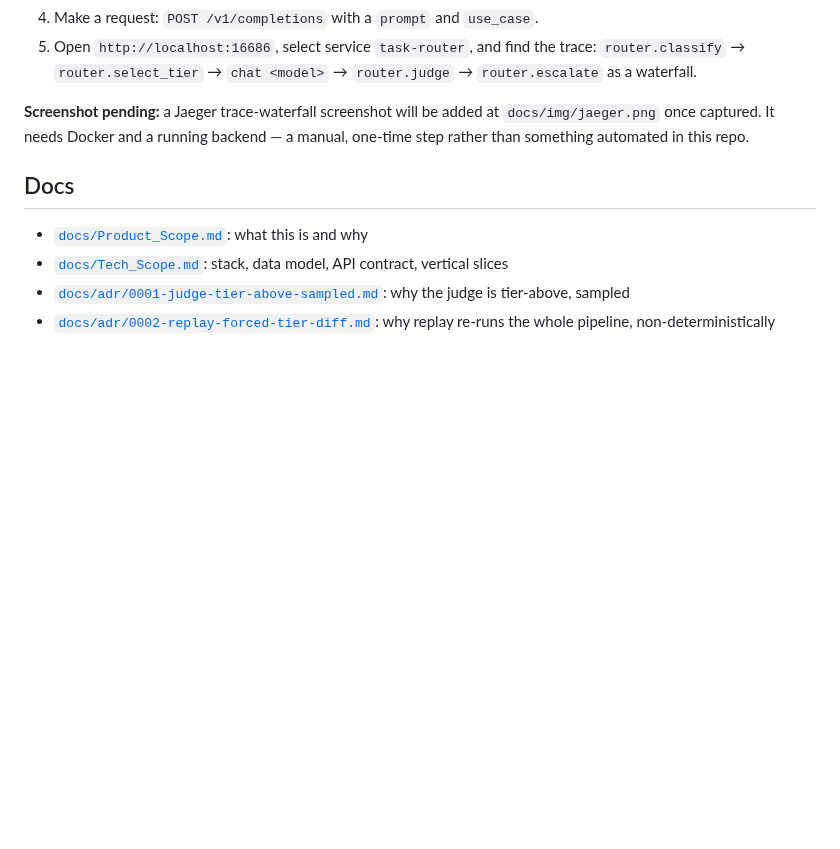
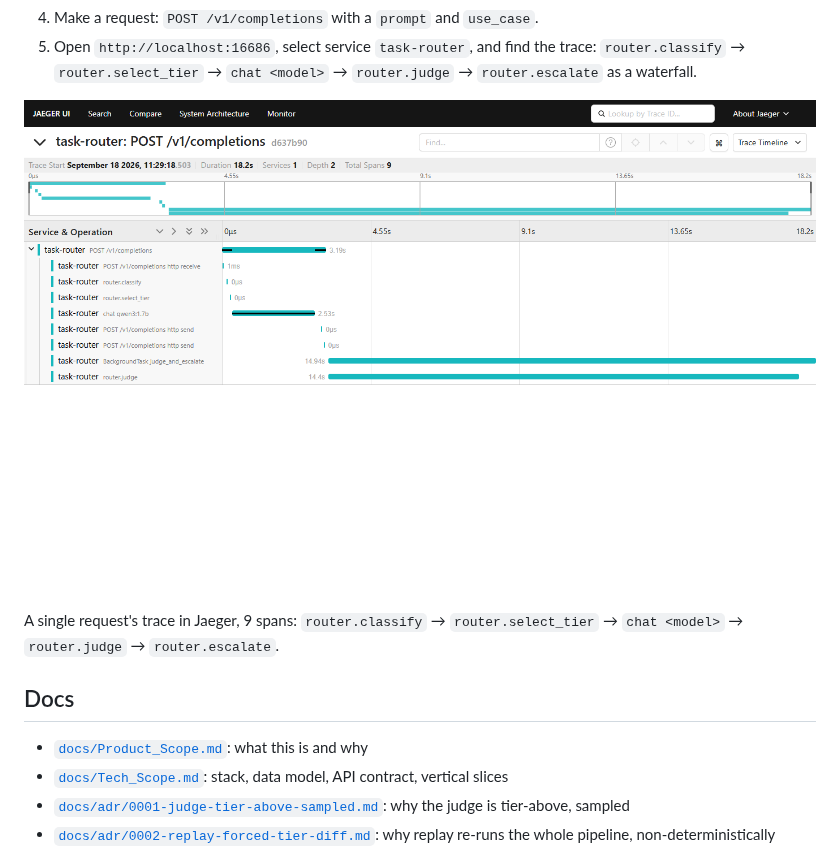
Before and after one commit to natcat38/task-router, a Markdown page: README.md, the part around one of its changes. Drawn GitHub-style; pictures changed too: docs/img/jaeger.png (added); blank space fills up the shorter version.

```diff
--- a/README.md
+++ b/README.md
@@ -219,9 +233,10 @@ for a second view of the same trace:
    the trace: `router.classify` → `router.select_tier` → `chat <model>` →
    `router.judge` → `router.escalate` as a waterfall.
 
-**Screenshot pending:** a Jaeger trace-waterfall screenshot will be added at
-`docs/img/jaeger.png` once captured. It needs Docker and a running backend —
-a manual, one-time step rather than something automated in this repo.
+![Jaeger trace waterfall of a task-router request](docs/img/jaeger.png)
+A single request's trace in Jaeger, 9 spans: `router.classify` →
+`router.select_tier` → `chat <model>` → `router.judge` →
+`router.escalate`.
 
 ## Docs
 
```
Also changed, not shown: other parts of README.md (+14 -0 lines), FILE-MAP.md (+1 -0 lines), docs/img/ui-runs.png (added), docs/img/ui-stats.png (added), docs/img/ui-waterfall.png (added), 2 other files.
